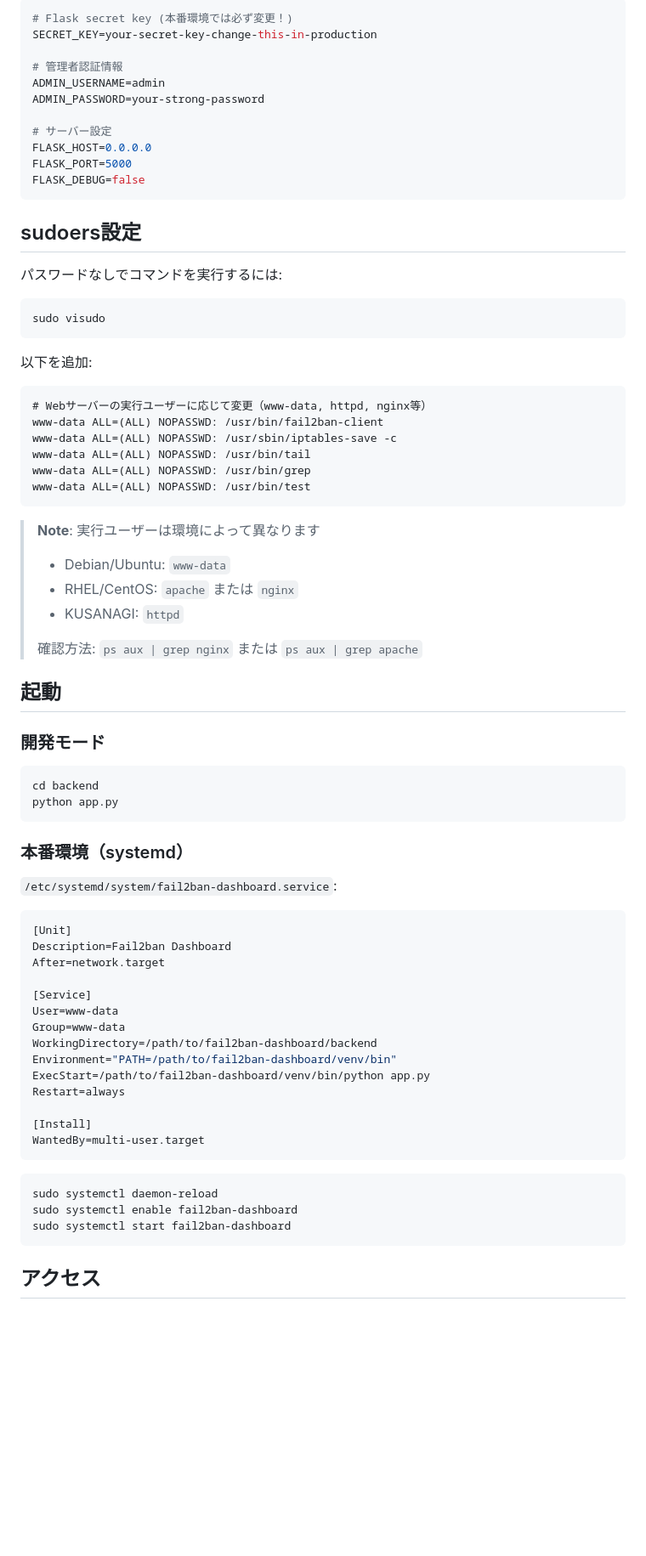
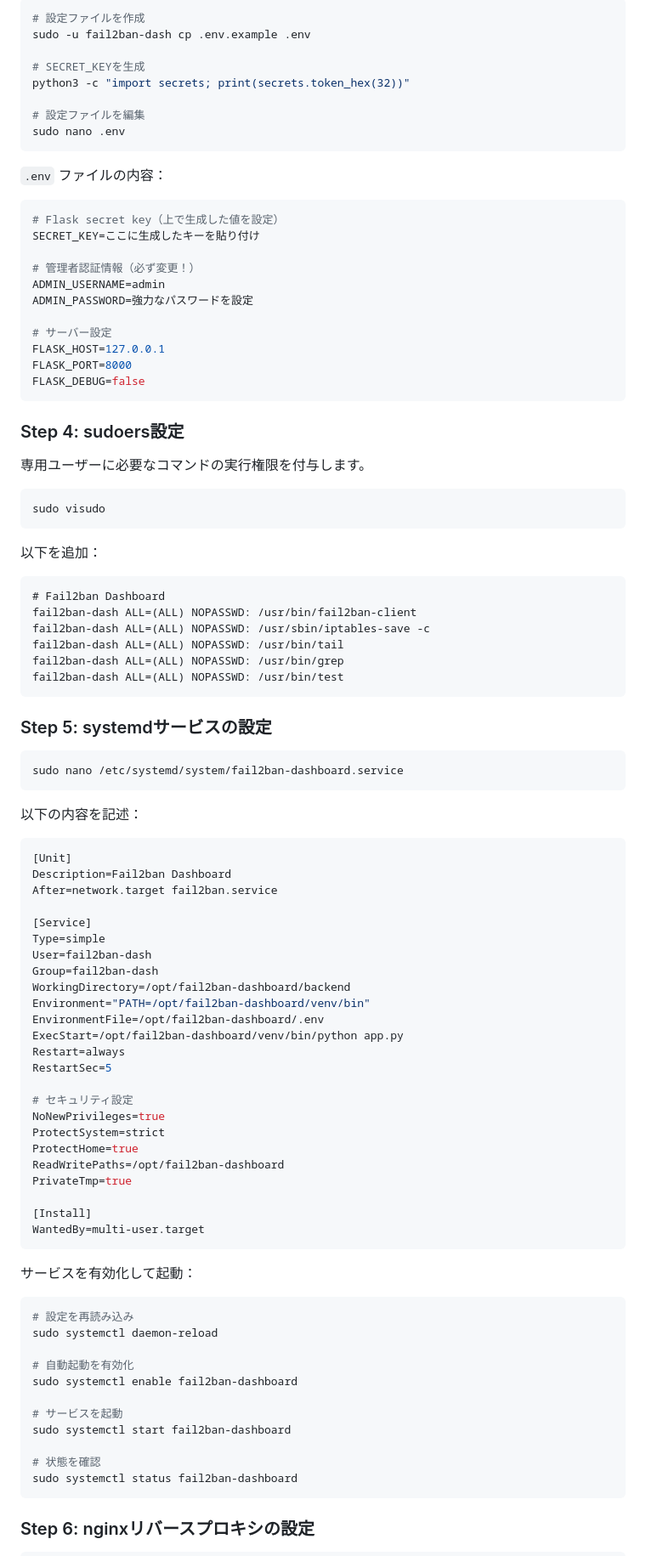
Before and after one commit to YukiTachi/fail2ban-dashboard, a Markdown page: README.md, the part around one of its changes. Shown at 85% size. Rendered like a GitHub page; blank space fills up the shorter version.

````diff
--- a/README.md
+++ b/README.md
@@ -88,78 +109,100 @@ nano .env
 
 ```bash
-# Flask secret key (本番環境では必ず変更！)
-SECRET_KEY=your-secret-key-change-this-in-production
+# 設定ファイルを作成
+sudo -u fail2ban-dash cp .env.example .env
 
-# 管理者認証情報
+# SECRET_KEYを生成
+python3 -c "import secrets; print(secrets.token_hex(32))"
+
+# 設定ファイルを編集
+sudo nano .env
+```
+
+`.env` ファイルの内容：
+
+```bash
+# Flask secret key（上で生成した値を設定）
+SECRET_KEY=ここに生成したキーを貼り付け
+
+# 管理者認証情報（必ず変更！）
 ADMIN_USERNAME=admin
-ADMIN_PASSWORD=your-strong-password
+ADMIN_PASSWORD=強力なパスワードを設定
 
 # サーバー設定
-FLASK_HOST=0.0.0.0
-FLASK_PORT=5000
+FLASK_HOST=127.0.0.1
+FLASK_PORT=8000
 FLASK_DEBUG=false
 ```
 
-## sudoers設定
+### Step 4: sudoers設定
 
-パスワードなしでコマンドを実行するには:
+専用ユーザーに必要なコマンドの実行権限を付与します。
 
 ```bash
 sudo visudo
 ```
 
-以下を追加:
+以下を追加：
+
 ```
-# Webサーバーの実行ユーザーに応じて変更（www-data, httpd, nginx等）
-www-data ALL=(ALL) NOPASSWD: /usr/bin/fail2ban-client
-www-data ALL=(ALL) NOPASSWD: /usr/sbin/iptables-save -c
-www-data ALL=(ALL) NOPASSWD: /usr/bin/tail
-www-data ALL=(ALL) NOPASSWD: /usr/bin/grep
-www-data ALL=(ALL) NOPASSWD: /usr/bin/test
+# Fail2ban Dashboard
+fail2ban-dash ALL=(ALL) NOPASSWD: /usr/bin/fail2ban-client
+fail2ban-dash ALL=(ALL) NOPASSWD: /usr/sbin/iptables-save -c
+fail2ban-dash ALL=(ALL) NOPASSWD: /usr/bin/tail
+fail2ban-dash ALL=(ALL) NOPASSWD: /usr/bin/grep
+fail2ban-dash ALL=(ALL) NOPASSWD: /usr/bin/test
 ```
 
-> **Note**: 実行ユーザーは環境によって異なります
-> - Debian/Ubuntu: `www-data`
-> - RHEL/CentOS: `apache` または `nginx`
-> - KUSANAGI: `httpd`
->
-> 確認方法: `ps aux | grep nginx` または `ps aux | grep apache`
-
-## 起動
-
-### 開発モード
+### Step 5: systemdサービスの設定
 
 ```bash
-cd backend
-python app.py
+sudo nano /etc/systemd/system/fail2ban-dashboard.service
 ```
 
-### 本番環境（systemd）
-
-`/etc/systemd/system/fail2ban-dashboard.service`:
+以下の内容を記述：
 
 ```ini
 [Unit]
 Description=Fail2ban Dashboard
-After=network.target
+After=network.target fail2ban.service
 
 [Service]
-User=www-data
-Group=www-data
-WorkingDirectory=/path/to/fail2ban-dashboard/backend
-Environment="PATH=/path/to/fail2ban-dashboard/venv/bin"
-ExecStart=/path/to/fail2ban-dashboard/venv/bin/python app.py
+Type=simple
+User=fail2ban-dash
+Group=fail2ban-dash
+WorkingDirectory=/opt/fail2ban-dashboard/backend
+Environment="PATH=/opt/fail2ban-dashboard/venv/bin"
+EnvironmentFile=/opt/fail2ban-dashboard/.env
+ExecStart=/opt/fail2ban-dashboard/venv/bin/python app.py
 Restart=always
+RestartSec=5
+
+# セキュリティ設定
+NoNewPrivileges=true
+ProtectSystem=strict
+ProtectHome=true
+ReadWritePaths=/opt/fail2ban-dashboard
+PrivateTmp=true
 
 [Install]
 WantedBy=multi-user.target
 ```
 
+サービスを有効化して起動：
+
 ```bash
+# 設定を再読み込み
 sudo systemctl daemon-reload
+
+# 自動起動を有効化
 sudo systemctl enable fail2ban-dashboard
+
+# サービスを起動
 sudo systemctl start fail2ban-dashboard
+
+# 状態を確認
+sudo systemctl status fail2ban-dashboard
 ```
 
-## アクセス
+### Step 6: nginxリバースプロキシの設定
 
````
Also changed, not shown: other parts of README.md (+167 -38 lines).
